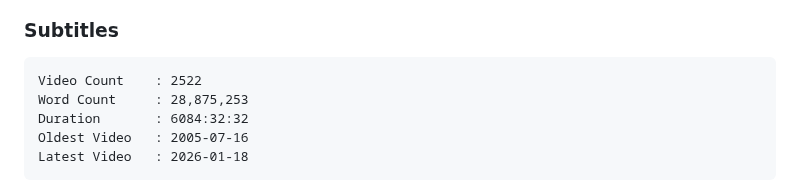
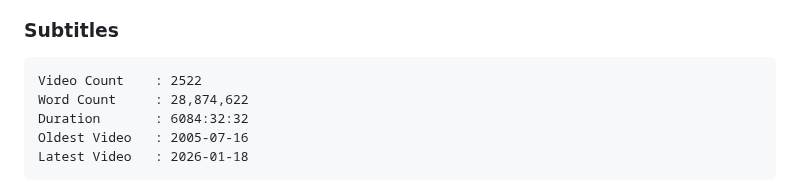
Before and after one commit to JermaSites/Jerma-Subtitle-Search, a Markdown page: README.md, the part around the change. Rendered like a GitHub page.

Commit message:
docs: update statistics

````diff
--- a/README.md
+++ b/README.md
@@ -4,7 +4,7 @@
 
 ```
 Video Count    : 2522
-Word Count     : 28,875,253
+Word Count     : 28,874,622
 Duration       : 6084:32:32
 Oldest Video   : 2005-07-16
 Latest Video   : 2026-01-18
````
